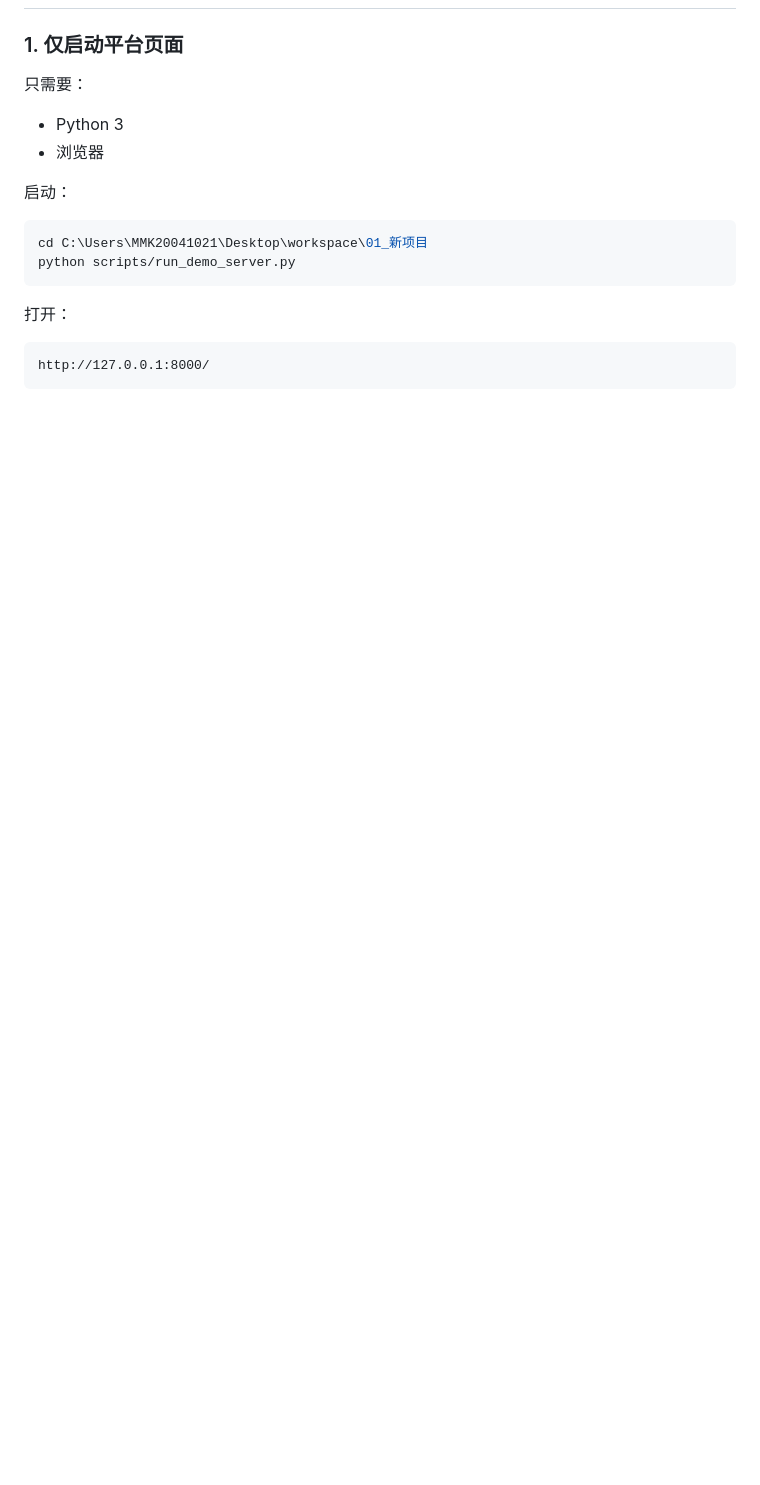
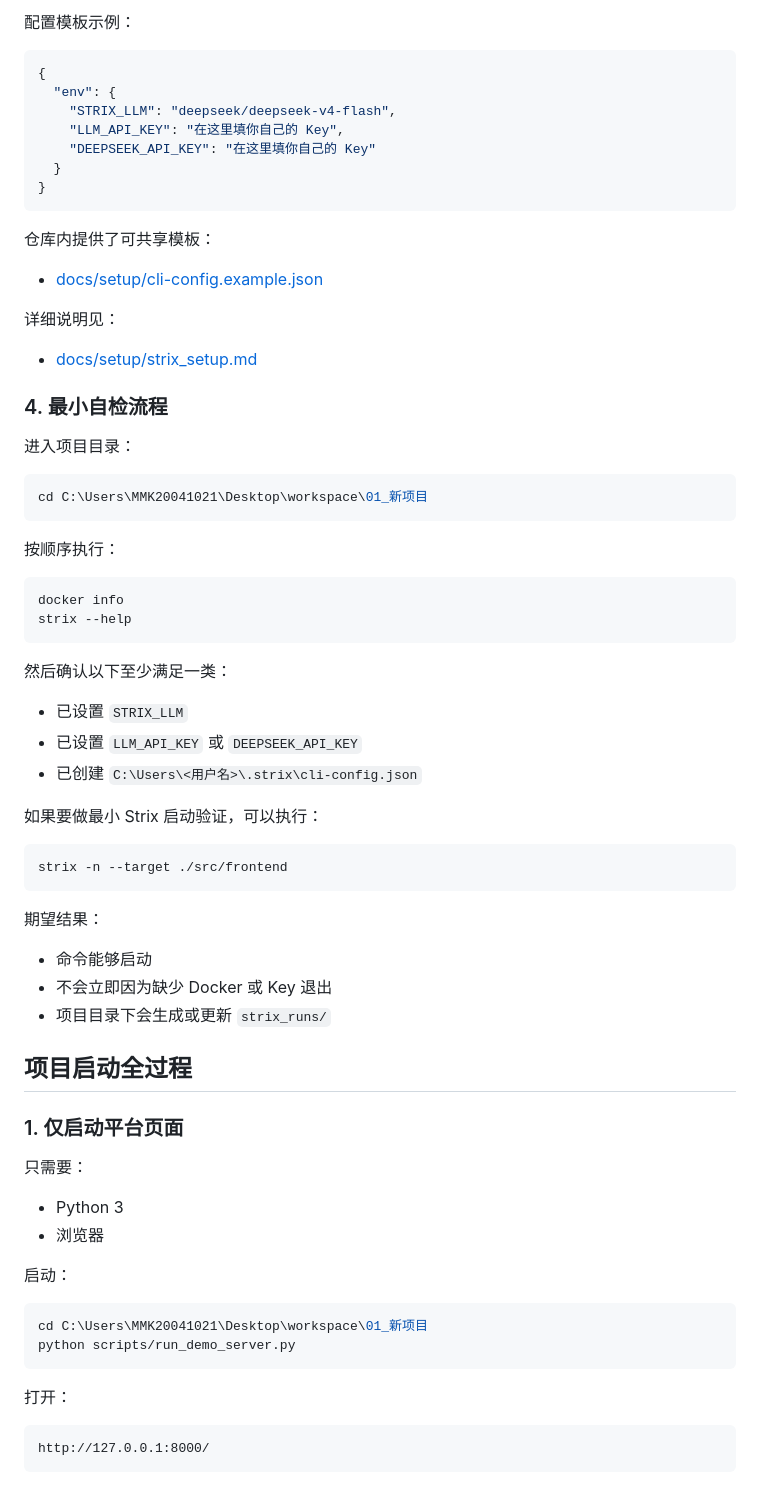
Before and after one commit to THEST515/Strix-AI, a Markdown page: README.md, the part around one of its changes. GitHub-like rendering; blank space fills up the shorter version.

Commit message:
Expand README deployment guidance

````diff
--- a/README.md
+++ b/README.md
@@ -120,3 +208,57 @@ DOCX 支持：
+配置模板示例：
+
+```json
+{
+  "env": {
+    "STRIX_LLM": "deepseek/deepseek-v4-flash",
+    "LLM_API_KEY": "在这里填你自己的 Key",
+    "DEEPSEEK_API_KEY": "在这里填你自己的 Key"
+  }
+}
+```
+
+仓库内提供了可共享模板：
+
+- [docs/setup/cli-config.example.json](C:/Users/MMK20041021/Desktop/workspace/01_新项目/docs/setup/cli-config.example.json)
+
+详细说明见：
+
+- [docs/setup/strix_setup.md](C:/Users/MMK20041021/Desktop/workspace/01_新项目/docs/setup/strix_setup.md)
+
+### 4. 最小自检流程
+
+进入项目目录：
+
+```powershell
+cd C:\Users\MMK20041021\Desktop\workspace\01_新项目
+```
+
+按顺序执行：
+
+```powershell
+docker info
+strix --help
+```
+
+然后确认以下至少满足一类：
+
+- 已设置 `STRIX_LLM`
+- 已设置 `LLM_API_KEY` 或 `DEEPSEEK_API_KEY`
+- 已创建 `C:\Users\<用户名>\.strix\cli-config.json`
+
+如果要做最小 Strix 启动验证，可以执行：
+
+```powershell
+strix -n --target ./src/frontend
+```
+
+期望结果：
+
+- 命令能够启动
+- 不会立即因为缺少 Docker 或 Key 退出
+- 项目目录下会生成或更新 `strix_runs/`
+
+## 项目启动全过程
 
 ### 1. 仅启动平台页面
 
````
Also changed, not shown: other parts of README.md (+92 -56 lines).
